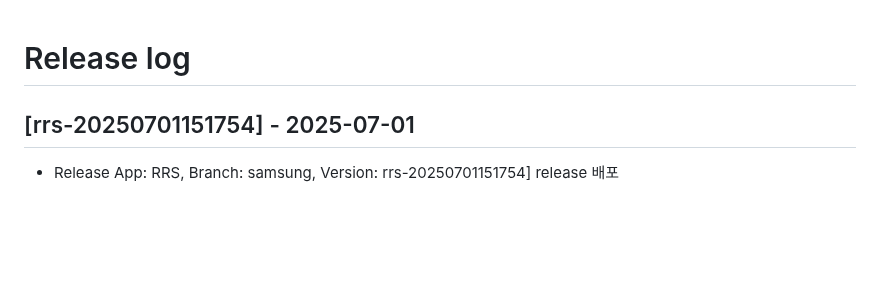
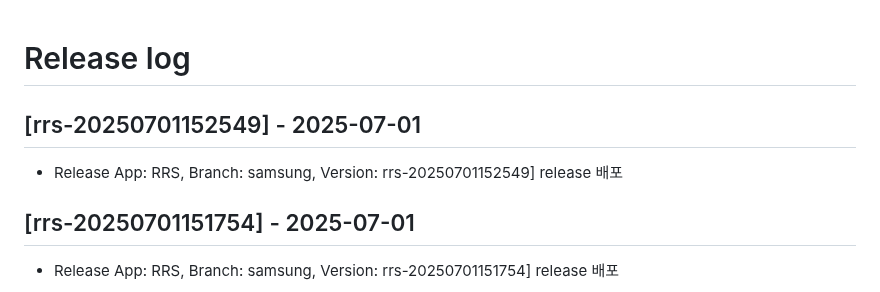
Before and after one commit to rainbow-mobile/web_robot_server, a Markdown page: RELEASE_LOG.md, the part around the change. Rendered like a GitHub page; blank space fills up the shorter version.

Commit message:
docs: update RELEASE_LOG.md for version rrs-20250701152549

```diff
--- a/RELEASE_LOG.md
+++ b/RELEASE_LOG.md
@@ -1,4 +1,8 @@
 # Release log
+
+## [rrs-20250701152549] - 2025-07-01
+- Release App: RRS, Branch: samsung, Version: rrs-20250701152549] release 배포
+
 
 ## [rrs-20250701151754] - 2025-07-01
 - Release App: RRS, Branch: samsung, Version: rrs-20250701151754] release 배포
```
